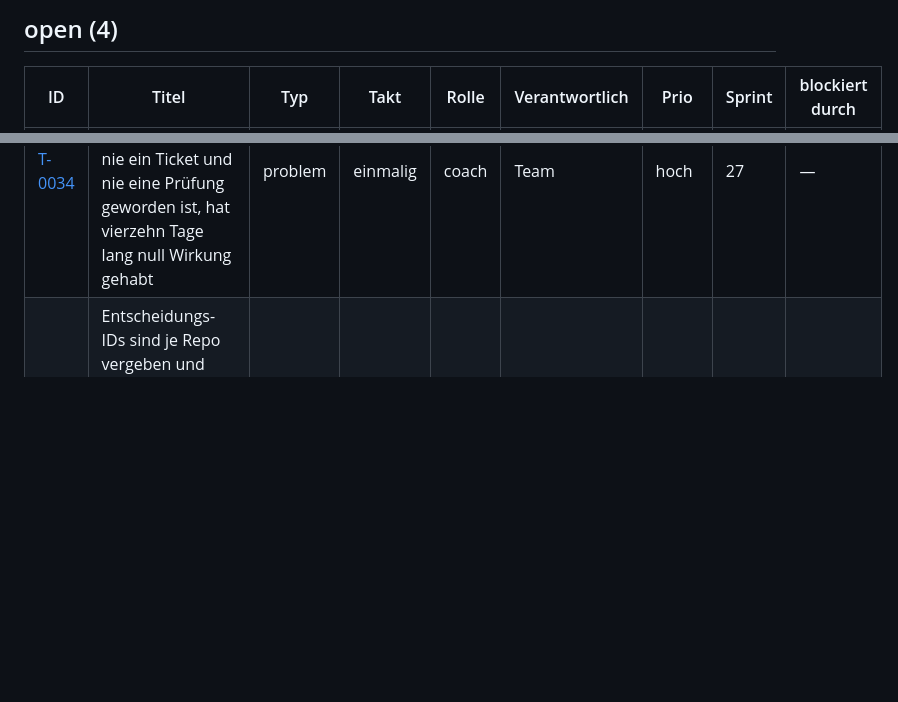
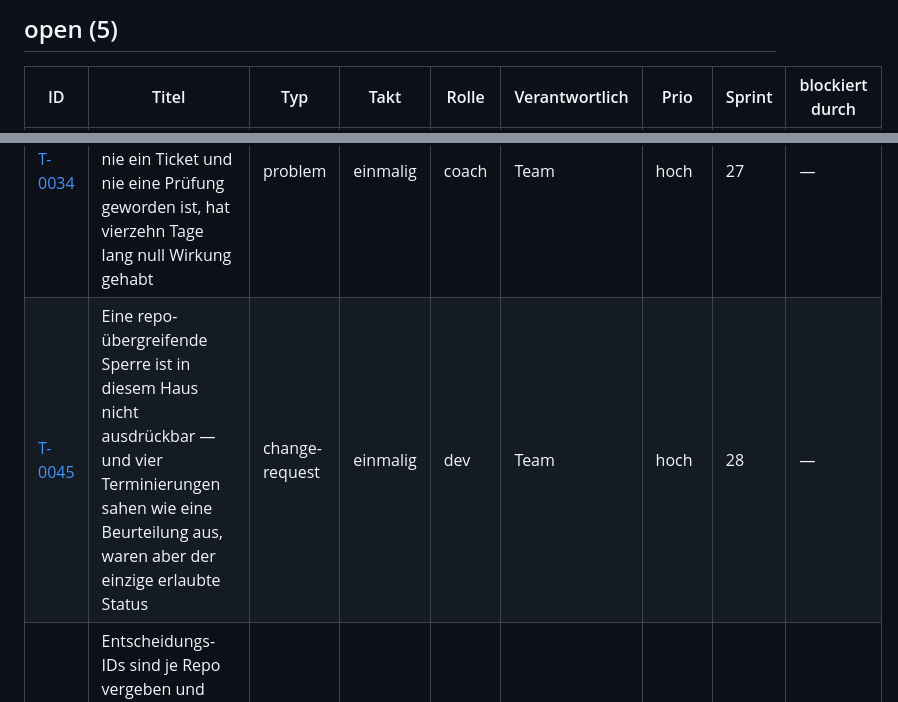
Before and after one commit to DiOflOrds/platform, a Markdown page: BOARD.md, 2 parts joined by grey strips. GitHub-like rendering; blank space fills up the shorter version.

Commit message:
platform/T-0045 (neu, nullte Terminierung): repo-uebergreifende Sperren sind nicht ausdrueckbar — der Befund entstand, weil das Werkzeug zweimal abgelehnt hat

```diff
--- a/BOARD.md
+++ b/BOARD.md
@@ -4,12 +4,13 @@ Stand: 2026-08-21 · Tickets: 44 · davon wiederkehrend: 1
 
 
-## open (4)
+## open (5)
 
 | ID | Titel | Typ | Takt | Rolle | Verantwortlich | Prio | Sprint | blockiert durch |
 |---|---|---|---|---|---|---|---|---|
 | [T-0001](tickets/T-0001.md) | Takt: Werkzeug- und Plattformpflege (dauerhaft — Tools, Skripte, Mission Control) | task | je Session | cm | Team | hoch | 0 | — |
 | [T-0030](tickets/T-0030.md) | Kommentare an Aufgaben — Verlauf im Ticket-Rumpf wie im Team-Chat, ein Schreibweg, kein zweiter Speicher | change-request | einmalig | dev | Team | hoch | 25 | — |
 | [T-0034](tickets/T-0034.md) | Gelernt ohne Vertreter: eine Lehre, deren Gegenmaßnahme nie ein Ticket und nie eine Prüfung geworden ist, hat vierzehn Tage lang null Wirkung gehabt | problem | einmalig | coach | Team | hoch | 27 | — |
+| [T-0045](tickets/T-0045.md) | Eine repo-übergreifende Sperre ist in diesem Haus nicht ausdrückbar — und vier Terminierungen sahen wie eine Beurteilung aus, waren aber der einzige erlaubte Status | change-request | einmalig | dev | Team | hoch | 28 | — |
 | [T-0036](tickets/T-0036.md) | Entscheidungs-IDs sind je Repo vergeben und werden global zitiert — D000 gibt es 17-mal, D005 dreimal in EINER Datei | problem | einmalig | cm | Team | mittel | 27 | — |
 
 ## done (40)
```
Also changed, not shown: other parts of BOARD.md (+1 -1 lines), tickets/T-0045.md (added, +85 -0 lines).
